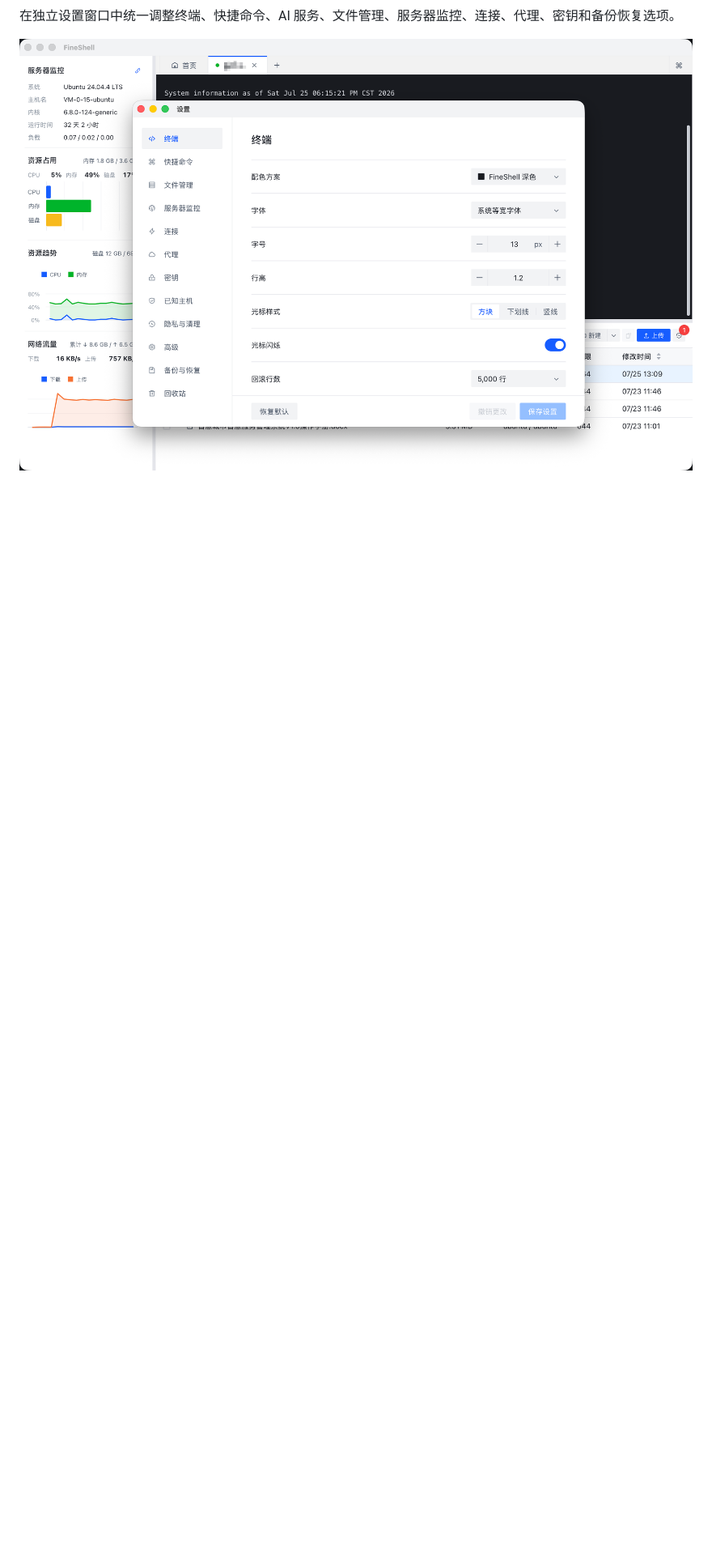
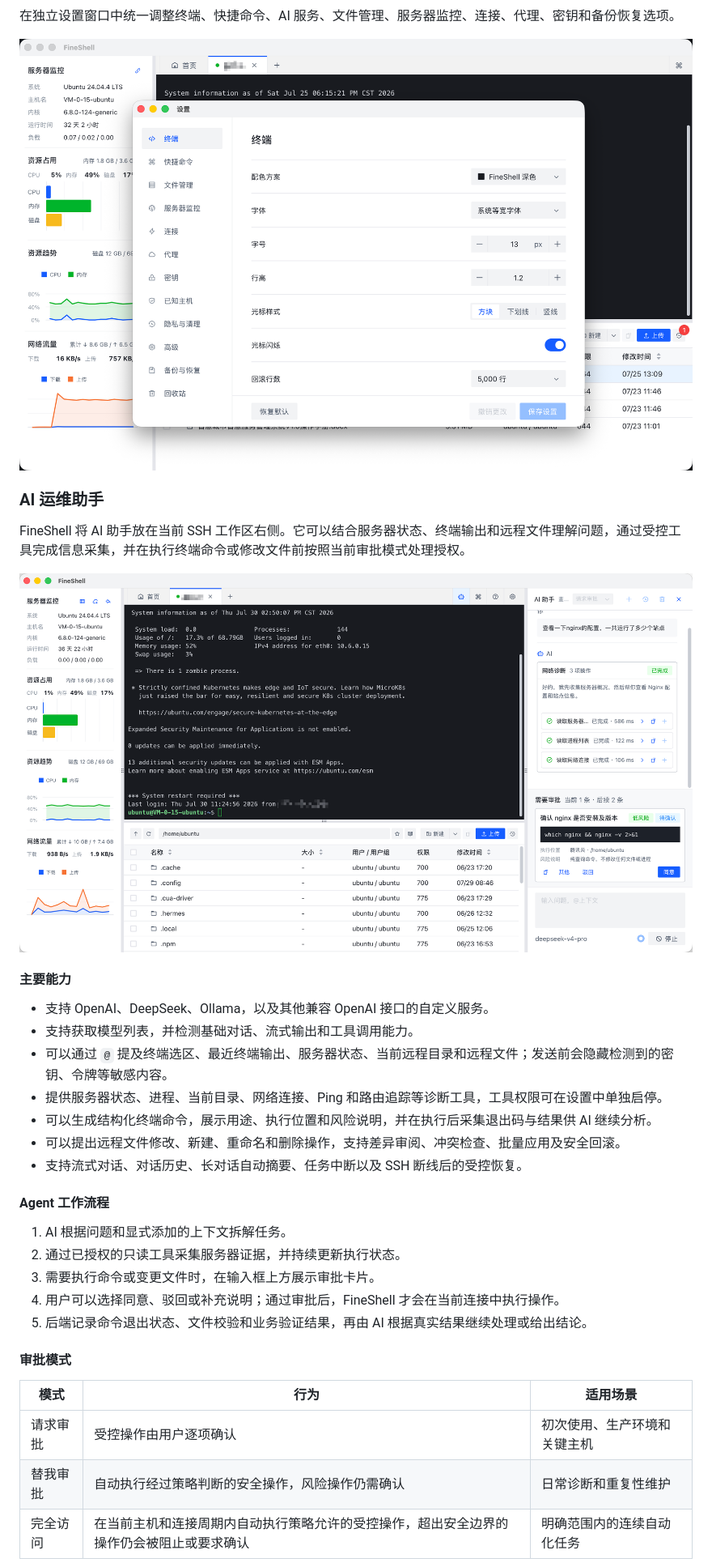
Before and after one commit to Max0897/FineShell, a Markdown page: README.md, the part around one of its changes. Shown at 81% size. GitHub-like rendering; pictures changed too: docs/screenshots/ai-assistant.png (added); blank space fills up the shorter version.

```diff
--- a/README.md
+++ b/README.md
@@ -65,3 +65,36 @@
 在独立设置窗口中统一调整终端、快捷命令、AI 服务、文件管理、服务器监控、连接、代理、密钥和备份恢复选项。
 
 ![FineShell 设置](docs/screenshots/settings.png)
+
+### AI 运维助手
+
+FineShell 将 AI 助手放在当前 SSH 工作区右侧。它可以结合服务器状态、终端输出和远程文件理解问题，通过受控工具完成信息采集，并在执行终端命令或修改文件前按照当前审批模式处理授权。
+
+![FineShell AI 运维助手：服务器诊断、命令审批与执行过程](docs/screenshots/ai-assistant.png)
+
+#### 主要能力
+
+- 支持 OpenAI、DeepSeek、Ollama，以及其他兼容 OpenAI 接口的自定义服务。
+- 支持获取模型列表，并检测基础对话、流式输出和工具调用能力。
+- 可以通过 `@` 提及终端选区、最近终端输出、服务器状态、当前远程目录和远程文件；发送前会隐藏检测到的密钥、令牌等敏感内容。
+- 提供服务器状态、进程、当前目录、网络连接、Ping 和路由追踪等诊断工具，工具权限可在设置中单独启停。
+- 可以生成结构化终端命令，展示用途、执行位置和风险说明，并在执行后采集退出码与结果供 AI 继续分析。
+- 可以提出远程文件修改、新建、重命名和删除操作，支持差异审阅、冲突检查、批量应用及安全回滚。
+- 支持流式对话、对话历史、长对话自动摘要、任务中断以及 SSH 断线后的受控恢复。
+
+#### Agent 工作流程
+
+1. AI 根据问题和显式添加的上下文拆解任务。
+2. 通过已授权的只读工具采集服务器证据，并持续更新执行状态。
+3. 需要执行命令或变更文件时，在输入框上方展示审批卡片。
+4. 用户可以选择同意、驳回或补充说明；通过审批后，FineShell 才会在当前连接中执行操作。
+5. 后端记录命令退出状态、文件校验和业务验证结果，再由 AI 根据真实结果继续处理或给出结论。
+
+#### 审批模式
+
+| 模式 | 行为 | 适用场景 |
+| --- | --- | --- |
+| 请求审批 | 受控操作由用户逐项确认 | 初次使用、生产环境和关键主机 |
+| 替我审批 | 自动执行经过策略判断的安全操作，风险操作仍需确认 | 日常诊断和重复性维护 |
+| 完全访问 | 在当前主机和连接周期内自动执行策略允许的受控操作，超出安全边界的操作仍会被阻止或要求确认 | 明确范围内的连续自动化任务 |
+
```
Also changed, not shown: other parts of README.md (+7 -1 lines), 2 other files.
